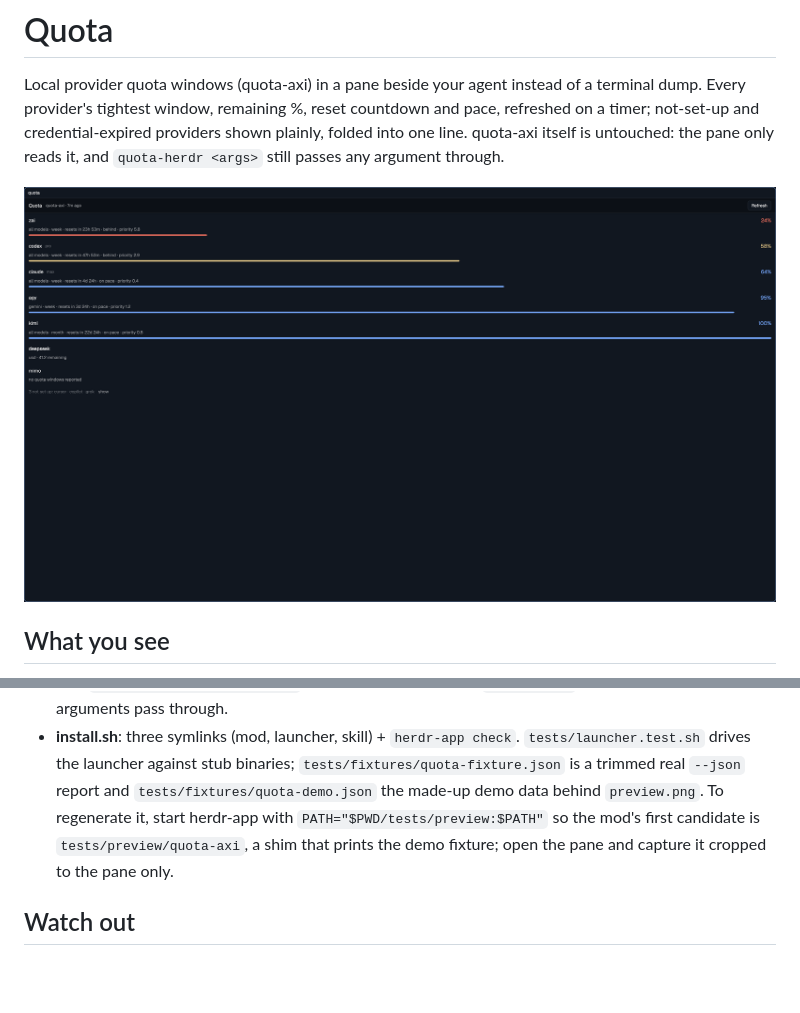
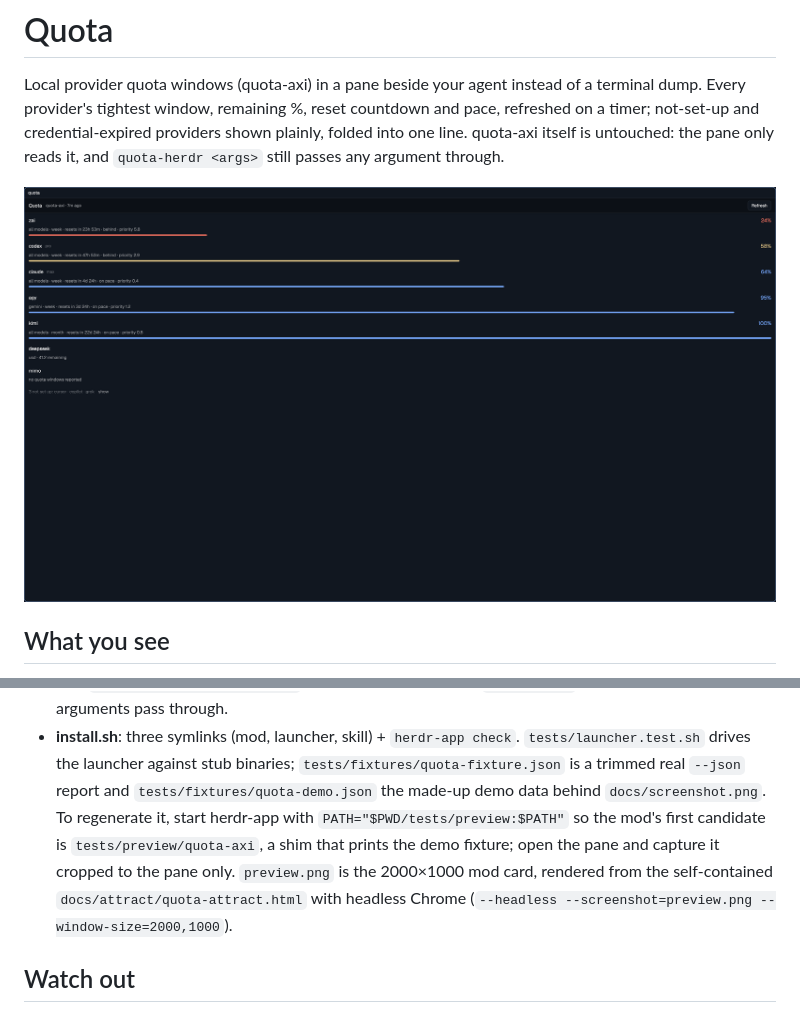
Before and after one commit to AshMcConnell/herdr-quota, a Markdown page: RECIPE.md, 2 parts joined by grey strips. Drawn GitHub-style; pictures changed too: docs/screenshot.png (added), preview.png; blank space fills up the shorter version.

```diff
--- a/RECIPE.md
+++ b/RECIPE.md
@@ -7,7 +7,7 @@ not-set-up and credential-expired providers shown plainly, folded into
 one line. quota-axi itself is untouched: the pane only reads it, and
 `quota-herdr <args>` still passes any argument through.
 
-![Quota](preview.png)
+![Quota](docs/screenshot.png)
 
 ## What you see
 
@@ -98,10 +98,13 @@ it — or a 34 px bar when the same mod is docked short in a layout.
   check`. `tests/launcher.test.sh` drives the launcher against stub
   binaries; `tests/fixtures/quota-fixture.json` is a trimmed real
   `--json` report and `tests/fixtures/quota-demo.json` the made-up
-  demo data behind `preview.png`. To regenerate it, start herdr-app with
-  `PATH="$PWD/tests/preview:$PATH"` so the mod's first candidate is
-  `tests/preview/quota-axi`, a shim that prints the demo fixture; open
-  the pane and capture it cropped to the pane only.
+  demo data behind `docs/screenshot.png`. To regenerate it, start
+  herdr-app with `PATH="$PWD/tests/preview:$PATH"` so the mod's first
+  candidate is `tests/preview/quota-axi`, a shim that prints the demo
+  fixture; open the pane and capture it cropped to the pane only.
+  `preview.png` is the 2000×1000 mod card, rendered from the
+  self-contained `docs/attract/quota-attract.html` with headless Chrome
+  (`--headless --screenshot=preview.png --window-size=2000,1000`).
 
 ## Watch out
 
```
Also changed, not shown: README.md (+16 -1 lines), 2 other files.
